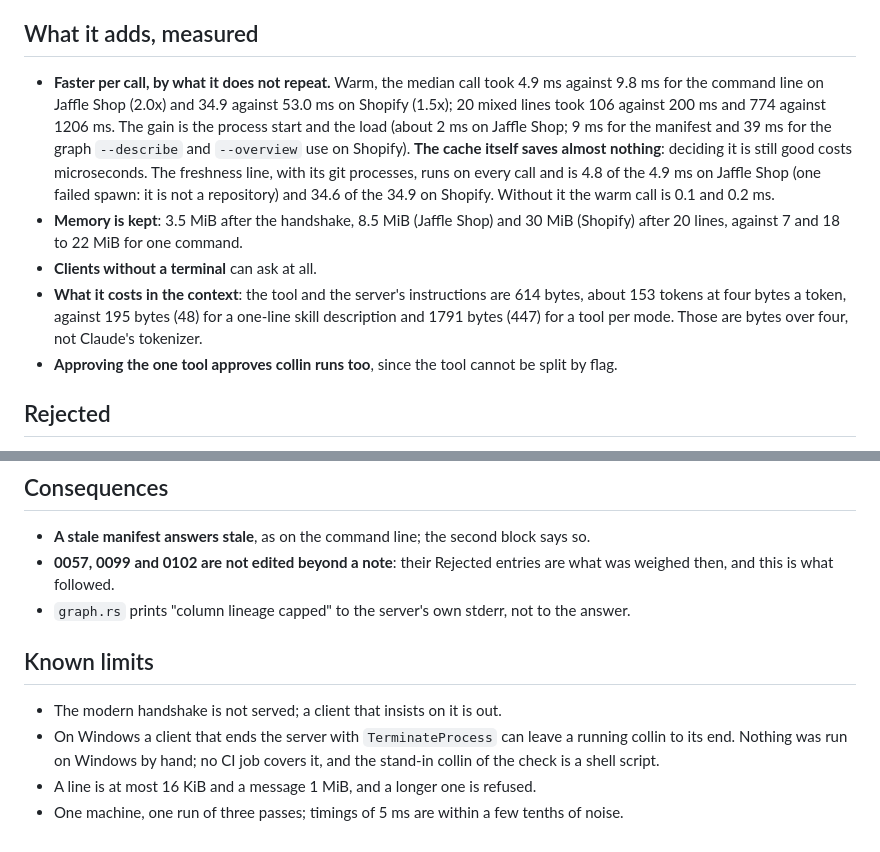
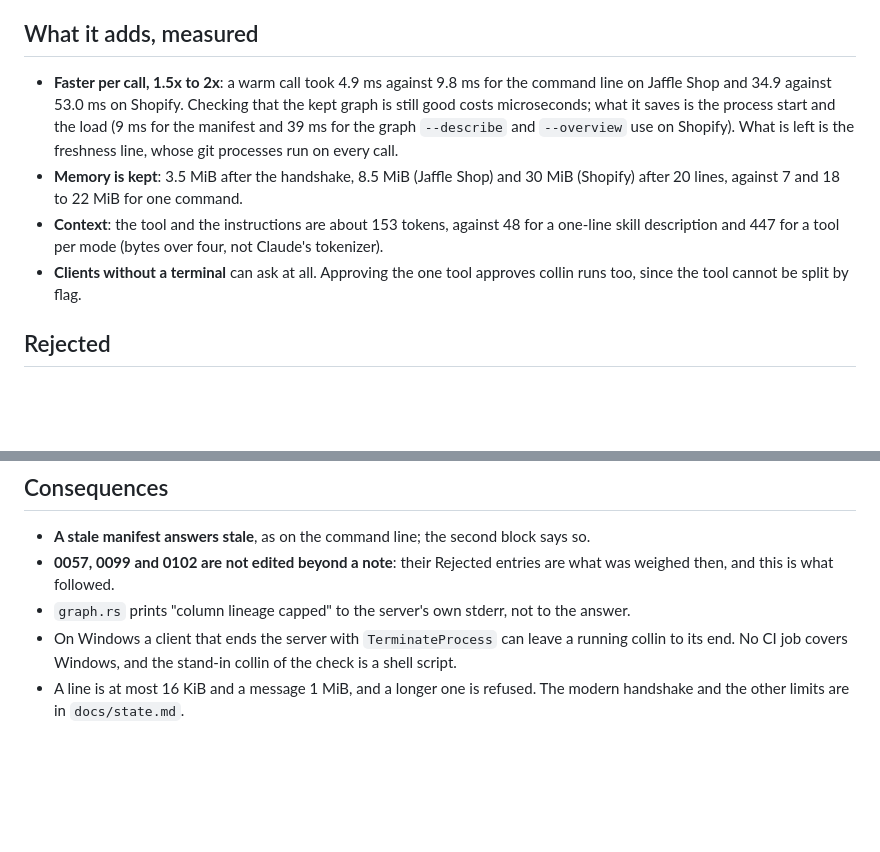
Before and after one commit to IL-William/dbt-edith, a Markdown page: docs/decisions/0110-an-agent-may-ask-over-mcp-through-one-tool.md, 2 parts joined by grey strips. GitHub-like rendering; blank space fills up the shorter version.

```diff
--- a/docs/decisions/0110-an-agent-may-ask-over-mcp-through-one-tool.md
+++ b/docs/decisions/0110-an-agent-may-ask-over-mcp-through-one-tool.md
@@ -56,25 +56,19 @@ dbt-collin's fixture. Orders of magnitude, not current facts.
 
 ## What it adds, measured
 
-- **Faster per call, by what it does not repeat.** Warm, the median call took
-  4.9 ms against 9.8 ms for the command line on Jaffle Shop (2.0x) and 34.9
-  against 53.0 ms on Shopify (1.5x); 20 mixed lines took 106 against 200 ms and
-  774 against 1206 ms. The gain is the process start and the load (about 2 ms
-  on Jaffle Shop; 9 ms for the manifest and 39 ms for the graph `--describe`
-  and `--overview` use on Shopify). **The cache itself saves almost nothing**:
-  deciding it is still good costs microseconds. The freshness line, with its
-  git processes, runs on every call and is 4.8 of the 4.9 ms on Jaffle Shop
-  (one failed spawn: it is not a repository) and 34.6 of the 34.9 on Shopify.
-  Without it the warm call is 0.1 and 0.2 ms.
+- **Faster per call, 1.5x to 2x**: a warm call took 4.9 ms against 9.8 ms for
+  the command line on Jaffle Shop and 34.9 against 53.0 ms on Shopify. Checking
+  that the kept graph is still good costs microseconds; what it saves is the
+  process start and the load (9 ms for the manifest and 39 ms for the graph
+  `--describe` and `--overview` use on Shopify). What is left is the freshness
+  line, whose git processes run on every call.
 - **Memory is kept**: 3.5 MiB after the handshake, 8.5 MiB (Jaffle Shop) and 30
   MiB (Shopify) after 20 lines, against 7 and 18 to 22 MiB for one command.
-- **Clients without a terminal** can ask at all.
-- **What it costs in the context**: the tool and the server's instructions are
-  614 bytes, about 153 tokens at four bytes a token, against 195 bytes (48) for
-  a one-line skill description and 1791 bytes (447) for a tool per mode. Those
-  are bytes over four, not Claude's tokenizer.
-- **Approving the one tool approves collin runs too**, since the tool cannot
-  be split by flag.
+- **Context**: the tool and the instructions are about 153 tokens, against 48
+  for a one-line skill description and 447 for a tool per mode (bytes over
+  four, not Claude's tokenizer).
+- **Clients without a terminal** can ask at all. Approving the one tool
+  approves collin runs too, since the tool cannot be split by flag.
 
 ## Rejected
 
@@ -101,13 +95,8 @@ dbt-collin's fixture. Orders of magnitude, not current facts.
   are what was weighed then, and this is what followed.
 - `graph.rs` prints "column lineage capped" to the server's own stderr, not to
   the answer.
-
-## Known limits
-
-- The modern handshake is not served; a client that insists on it is out.
 - On Windows a client that ends the server with `TerminateProcess` can leave a
-  running collin to its end. Nothing was run on Windows by hand; no CI job
-  covers it, and the stand-in collin of the check is a shell script.
+  running collin to its end. No CI job covers Windows, and the stand-in collin
+  of the check is a shell script.
 - A line is at most 16 KiB and a message 1 MiB, and a longer one is refused.
-- One machine, one run of three passes; timings of 5 ms are within a few
-  tenths of noise.
+  The modern handshake and the other limits are in `docs/state.md`.
```
Also changed, not shown: docs/features/command-line.md (+7 -16 lines), docs/state.md (+2 -2 lines).
